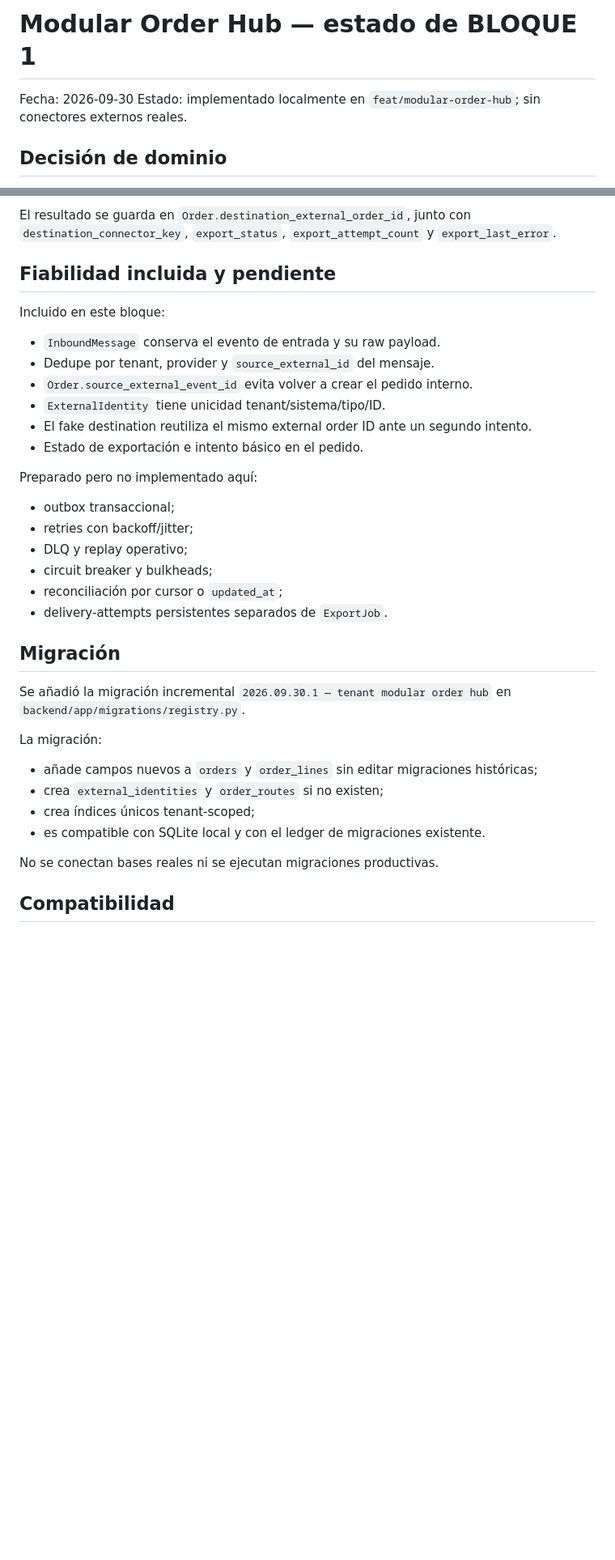
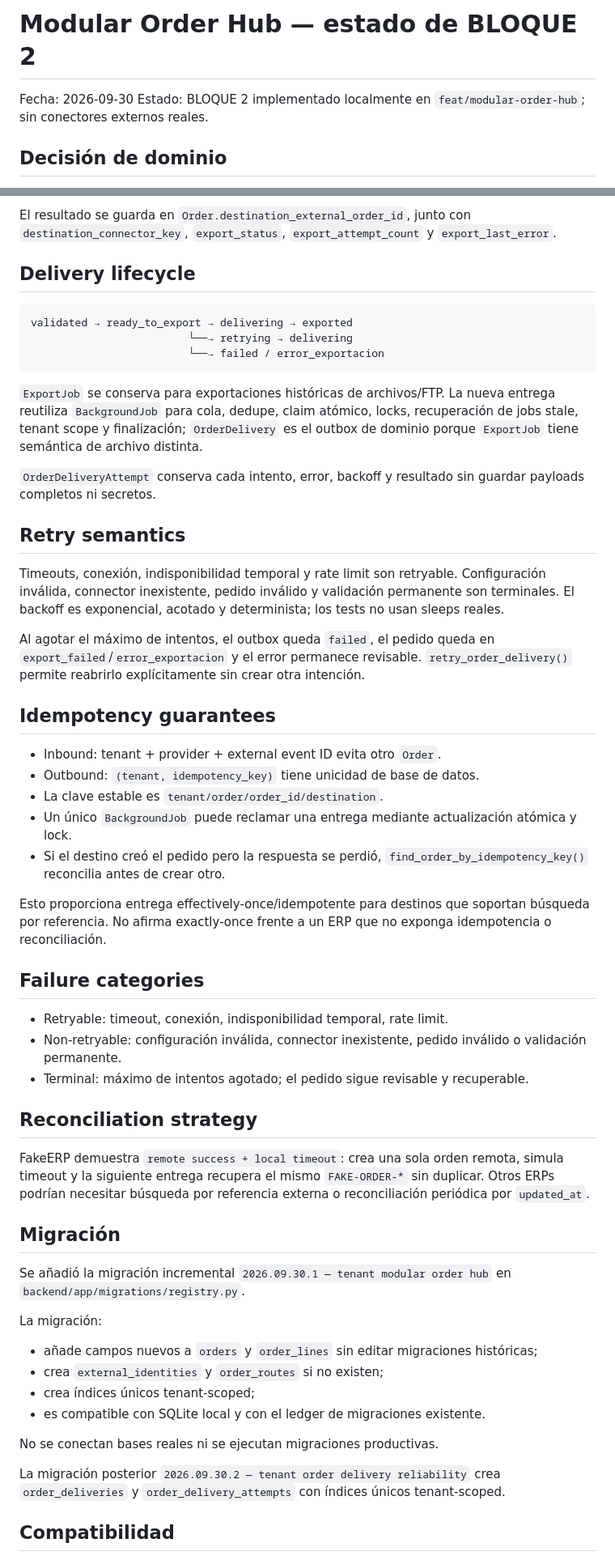
Before and after one commit to marcserralpymeralia-source/anchi, a Markdown page: docs/architecture/modular-order-hub.md, 2 parts joined by grey strips. Shown at 81% size. Drawn GitHub-style; blank space fills up the shorter version.

Commit message:
docs(reliability): document order delivery lifecycle

````diff
--- a/docs/architecture/modular-order-hub.md
+++ b/docs/architecture/modular-order-hub.md
@@ -1,7 +1,7 @@
-# Modular Order Hub — estado de BLOQUE 1
+# Modular Order Hub — estado de BLOQUE 2
 
 Fecha: 2026-09-30
-Estado: implementado localmente en `feat/modular-order-hub`; sin conectores externos reales.
+Estado: BLOQUE 2 implementado localmente en `feat/modular-order-hub`; sin conectores externos reales.
 
 ## Decisión de dominio
 
@@ -78,25 +86,43 @@ La unicidad es `(company_id, entity_type, external_system, external_id)`. Una id
 
 El resultado se guarda en `Order.destination_external_order_id`, junto con `destination_connector_key`, `export_status`, `export_attempt_count` y `export_last_error`.
 
-## Fiabilidad incluida y pendiente
+## Delivery lifecycle
 
-Incluido en este bloque:
+```text
+validated → ready_to_export → delivering → exported
+                         └──→ retrying → delivering
+                         └──→ failed / error_exportacion
+```
 
-- `InboundMessage` conserva el evento de entrada y su raw payload.
-- Dedupe por tenant, provider y `source_external_id` del mensaje.
-- `Order.source_external_event_id` evita volver a crear el pedido interno.
-- `ExternalIdentity` tiene unicidad tenant/sistema/tipo/ID.
-- El fake destination reutiliza el mismo external order ID ante un segundo intento.
-- Estado de exportación e intento básico en el pedido.
+`ExportJob` se conserva para exportaciones históricas de archivos/FTP. La nueva entrega reutiliza `BackgroundJob` para cola, dedupe, claim atómico, locks, recuperación de jobs stale, tenant scope y finalización; `OrderDelivery` es el outbox de dominio porque `ExportJob` tiene semántica de archivo distinta.
 
-Preparado pero no implementado aquí:
+`OrderDeliveryAttempt` conserva cada intento, error, backoff y resultado sin guardar payloads completos ni secretos.
 
-- outbox transaccional;
-- retries con backoff/jitter;
-- DLQ y replay operativo;
-- circuit breaker y bulkheads;
-- reconciliación por cursor o `updated_at`;
-- delivery-attempts persistentes separados de `ExportJob`.
+## Retry semantics
+
+Timeouts, conexión, indisponibilidad temporal y rate limit son retryable. Configuración inválida, connector inexistente, pedido inválido y validación permanente son terminales. El backoff es exponencial, acotado y determinista; los tests no usan sleeps reales.
+
+Al agotar el máximo de intentos, el outbox queda `failed`, el pedido queda en `export_failed`/`error_exportacion` y el error permanece revisable. `retry_order_delivery()` permite reabrirlo explícitamente sin crear otra intención.
+
+## Idempotency guarantees
+
+- Inbound: tenant + provider + external event ID evita otro `Order`.
+- Outbound: `(tenant, idempotency_key)` tiene unicidad de base de datos.
+- La clave estable es `tenant/order/order_id/destination`.
+- Un único `BackgroundJob` puede reclamar una entrega mediante actualización atómica y lock.
+- Si el destino creó el pedido pero la respuesta se perdió, `find_order_by_idempotency_key()` reconcilia antes de crear otro.
+
+Esto proporciona entrega effectively-once/idempotente para destinos que soportan búsqueda por referencia. No afirma exactly-once frente a un ERP que no exponga idempotencia o reconciliación.
+
+## Failure categories
+
+- Retryable: timeout, conexión, indisponibilidad temporal, rate limit.
+- Non-retryable: configuración inválida, connector inexistente, pedido inválido o validación permanente.
+- Terminal: máximo de intentos agotado; el pedido sigue revisable y recuperable.
+
+## Reconciliation strategy
+
+FakeERP demuestra `remote success + local timeout`: crea una sola orden remota, simula timeout y la siguiente entrega recupera el mismo `FAKE-ORDER-*` sin duplicar. Otros ERPs podrían necesitar búsqueda por referencia externa o reconciliación periódica por `updated_at`.
 
 ## Migración
 
@@ -111,6 +137,8 @@ La migración:
 
 No se conectan bases reales ni se ejecutan migraciones productivas.
 
+La migración posterior `2026.09.30.2 — tenant order delivery reliability` crea `order_deliveries` y `order_delivery_attempts` con índices únicos tenant-scoped.
+
 ## Compatibilidad
 
 - Email: pipeline existente intacto; sigue usando extracción y scoring.
````
Also changed, not shown: other parts of docs/architecture/modular-order-hub.md (+18 -3 lines), docs/development/phase-delivery-block2.md (added, +91 -0 lines).
